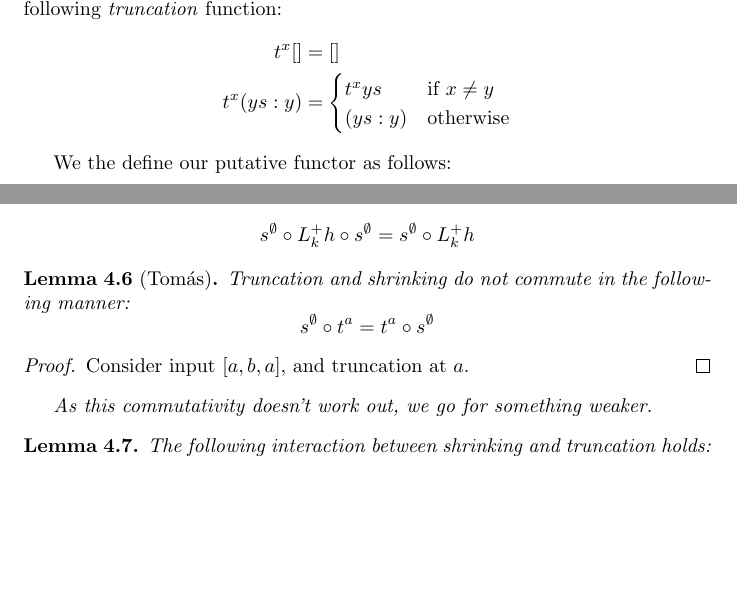
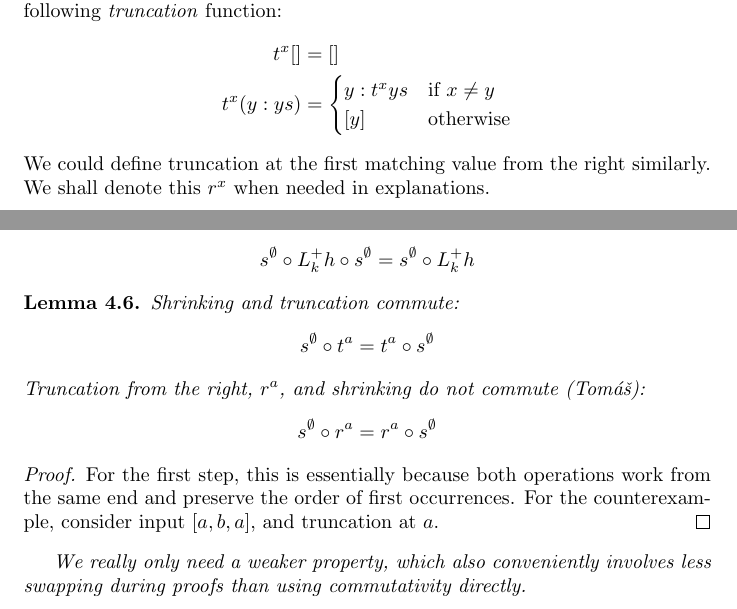
Before and after one commit to DMarsden/EF-Note, a LaTeX document (main.tex): two parts of pages 4 and 5 of 9, joined at a grey line, cut so that both start at the same text, the shorter picture padded with empty space. Compiled offline with pdfLaTeX.

Commit message:
Added correction to truncation definition, and used Tomas suggestion as a correct counterexample for truncation from the right being a good idea.

```diff
--- a/main.tex
+++ b/main.tex
@@ -19,7 +19,7 @@
 \newtheorem{remark}[theorem]{Remark}
 \numberwithin{theorem}{section}
 
-\title{$\mathbb{E}_k$ without repeats v2.0}
+\title{$\mathbb{E}_k$ without repeats v3.0}
 \author{Dan Marsden}
 
 \begin{document}
@@ -193,12 +193,13 @@ To formalize things, we define another auxiliary function:
 For lists over a set~$X$, and~$x \in X$ we define the following \emph{truncation} function:
 \begin{align*}
     t^x [] &= []\\
-    t^x (ys:y) &=
+    t^x (y:ys) &=
     \begin{cases}
-    t^x ys &\mbox{if } x \neq y\\
-    (ys:y) &\mbox{otherwise}
+    y : t^x ys &\mbox{if } x \neq y\\
+    [y] &\mbox{otherwise}
     \end{cases}
 \end{align*}
+We could define truncation at the first matching value from the right similarly. We shall denote this $r^x$ when needed in explanations.
 \end{definition}
 We the define our putative functor as follows:
 \begin{definition}
@@ -241,16 +242,23 @@ Shrinking satisfies the following generalized idempotence property:
     s^\emptyset \circ L^+_k h \circ s^\emptyset = s^\emptyset \circ L^+_k h
 \end{equation*}
 \end{lemma}
-\begin{lemma}[Tom\'as]
+\begin{lemma}
 \label{lem:t-s-do-not-commute}
-Truncation and shrinking do not commute in the following manner:
+Shrinking and truncation commute:
 \begin{equation*}
     s^\emptyset \circ t^a = t^a \circ s^\emptyset
 \end{equation*}
+Truncation from the right, $r^a$, and shrinking do not commute (Tom\'a\v{s}):
+\begin{equation*}
+    s^\emptyset \circ r^a = r^a \circ s^\emptyset
+\end{equation*}
 \begin{proof}
-Consider input~$[a,b,a]$, and truncation at~$a$.
+For the first step, this is essentially because both operations work from the same end
+and preserve the order of first occurrences.
+For the counterexample, consider input~$[a,b,a]$, and truncation at~$a$.
 \end{proof}
-As this commutativity doesn't work out, we go for something weaker.
+We really only need a weaker property, which also conveniently involves less swapping during proofs
+than using commutativity directly.
 \begin{lemma}
 \label{lem:t-s-interaction}
 The following interaction between shrinking and truncation holds:
```
